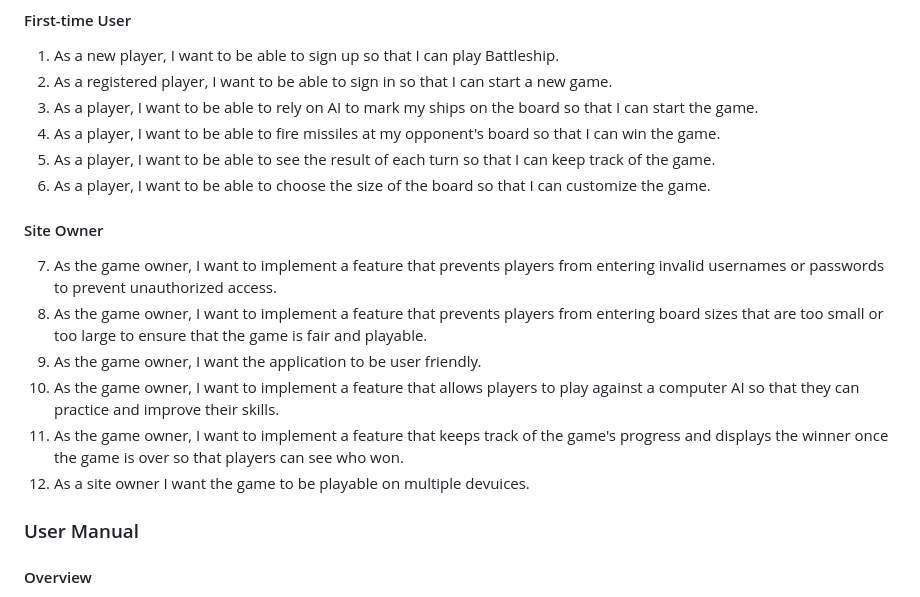
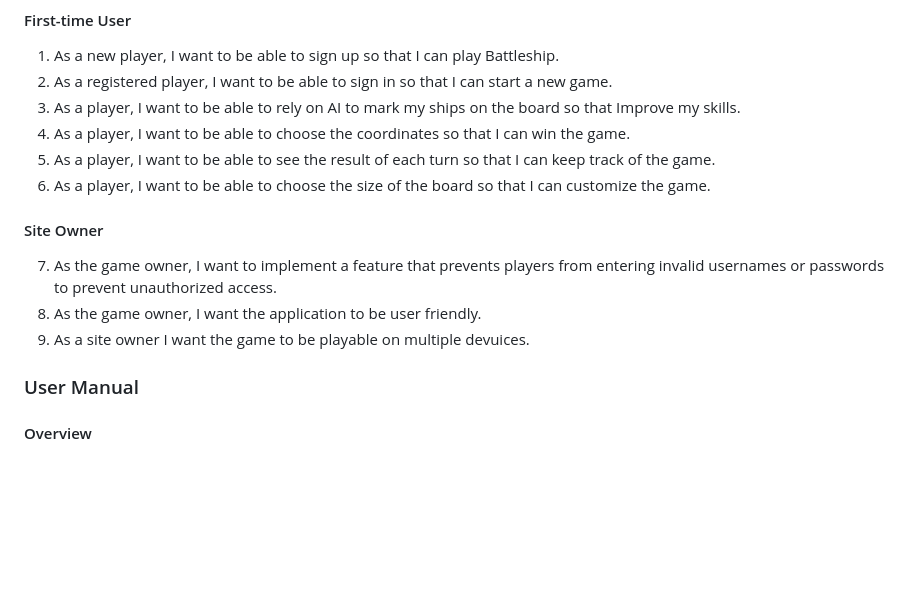
Before and after one commit to bwogit/CI_PP3_BATTLE, a Markdown page: README.md, the part around one of its changes. Drawn GitHub-style; blank space fills up the shorter version.

Commit message:
Readme\features

```diff
--- a/README.md
+++ b/README.md
@@ -60,18 +60,15 @@
 #### First-time User
 1.	As a new player, I want to be able to sign up so that I can play Battleship.
 2.	As a registered player, I want to be able to sign in so that I can start a new game.
-3.	As a player, I want to be able to rely on AI to mark my ships on the board so that I can start the game.
-4.	As a player, I want to be able to fire missiles at my opponent's board so that I can win the game.
+3.	As a player, I want to be able to rely on AI to mark my ships on the board so that Improve my skills.
+4.	As a player, I want to be able to choose the coordinates so that I can win the game.
 5.	As a player, I want to be able to see the result of each turn so that I can keep track of the game.
 6.	As a player, I want to be able to choose the size of the board so that I can customize the game.
 
 #### Site Owner
 7.	As the game owner, I want to implement a feature that prevents players from entering invalid usernames or passwords to prevent unauthorized access.
-8.	As the game owner, I want to implement a feature that prevents players from entering board sizes that are too small or too large to ensure that the game is fair and playable.
-9.	As the game owner, I want the application to be user friendly.
-10.	As the game owner, I want to implement a feature that allows players to play against a computer AI so that they can practice and improve their skills.
-11.	As the game owner, I want to implement a feature that keeps track of the game's progress and displays the winner once the game is over so that players can see who won.
-12. As a site owner I want the game to be playable on multiple devuices.
+8.	As the game owner, I want the application to be user friendly.
+9. As a site owner I want the game to be playable on multiple devuices.
 
 ### User Manual
 
```
Also changed, not shown: other parts of README.md (+35 -0 lines), docs/features/AI_generated.jpg (added), docs/features/board_size.jpg (added), docs/features/feedback.jpg (added), docs/features/greetings1.jpg (added), docs/features/input_validation.jpg (added), docs/features/won.jpg (added).
